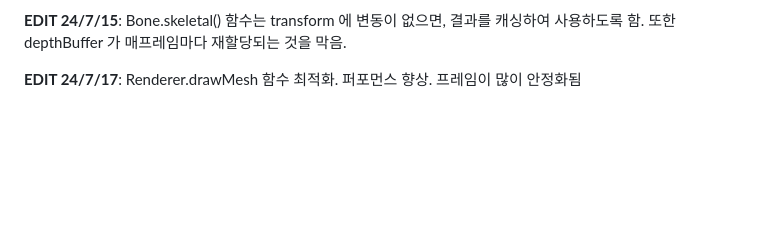
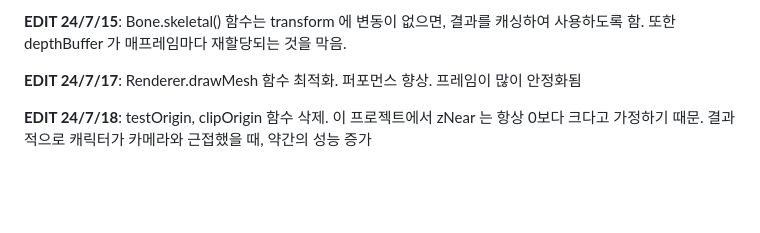
Before and after one commit to teumal/rendererJS, a Markdown page: README.md, the part around the change. GitHub-like rendering; blank space fills up the shorter version.

```diff
--- a/README.md
+++ b/README.md
@@ -45,6 +45,8 @@ const result1 = u.add(v.sub(w) ); // u + (v-w)
 **EDIT 24/7/15**: Bone.skeletal() 함수는 transform 에 변동이 없으면, 결과를 캐싱하여 사용하도록 함. 또한 depthBuffer 가 매프레임마다 재할당되는 것을 막음.
 
 **EDIT 24/7/17**: Renderer.drawMesh 함수 최적화. 퍼포먼스 향상. 프레임이 많이 안정화됨
+
+**EDIT 24/7/18**: testOrigin, clipOrigin 함수 삭제. 이 프로젝트에서 zNear 는 항상 0보다 크다고 가정하기 때문. 결과적으로 캐릭터가 카메라와 근접했을 때, 약간의 성능 증가
 
 <br>
 <br>
```
